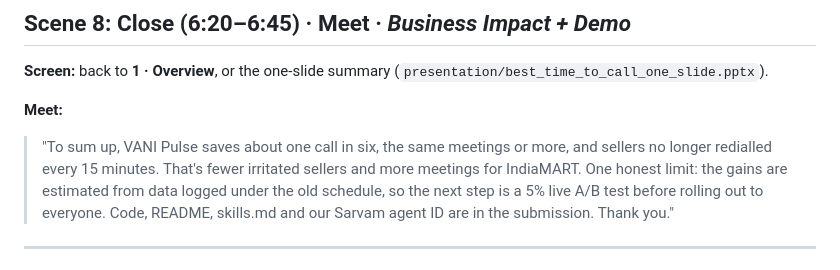
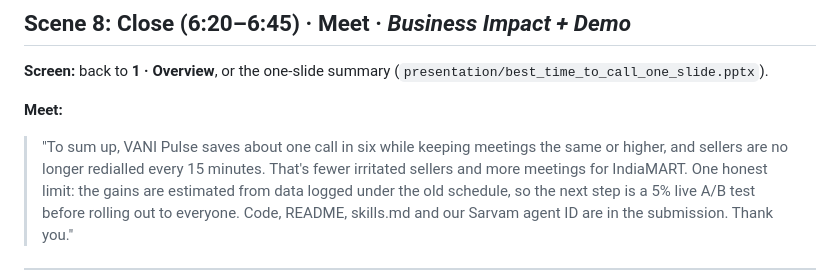
Before and after one commit to Vedantk1919/VANI-Pulse, a Markdown page: DEMO_SCRIPT.md, the part around the change. Drawn GitHub-style.

Commit message:
DEMO_SCRIPT: smooth closing line
Co-Authored-By: Claude Opus 5.5 <noreply@anthropic.com>

```diff
--- a/DEMO_SCRIPT.md
+++ b/DEMO_SCRIPT.md
@@ -182,7 +182,7 @@ We scored 260 sellers that have cross-channel memory, each at a real moment in S
 **Screen:** back to **1 · Overview**, or the one-slide summary (`presentation/best_time_to_call_one_slide.pptx`).
 
 **Meet:**
-> "To sum up, VANI Pulse saves about one call in six, the same meetings or more, and sellers no longer redialled every 15 minutes. That's fewer irritated sellers and more meetings for IndiaMART.
+> "To sum up, VANI Pulse saves about one call in six while keeping meetings the same or higher, and sellers are no longer redialled every 15 minutes. That's fewer irritated sellers and more meetings for IndiaMART.
 > One honest limit: the gains are estimated from data logged under the old schedule, so the next step is a 5% live A/B test before rolling out to everyone.
 > Code, README, skills.md and our Sarvam agent ID are in the submission. Thank you."
 
```
